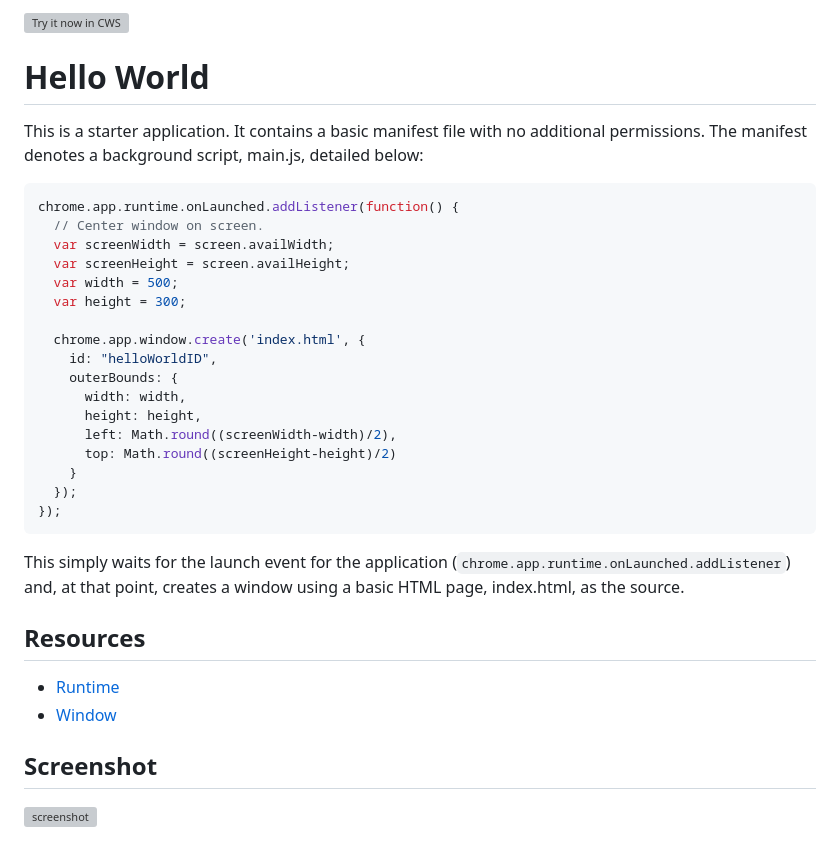
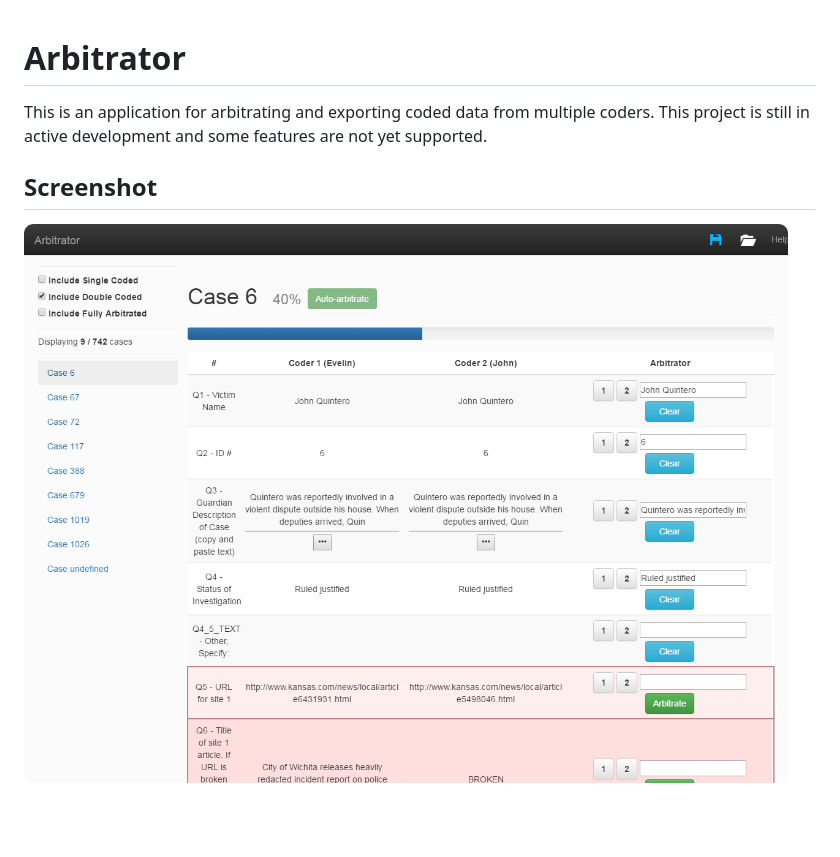
Before and after one commit to astennent/arbitrator, a Markdown page: README.md, the part around the change. GitHub-like rendering; pictures changed too: src/images/screenshot_1280_800.png; blank space fills up the shorter version; grey boxes are pictures that could not be loaded.

````diff
--- a/README.md
+++ b/README.md
@@ -1,39 +1,10 @@
-<a target="_blank" href="https://chrome.google.com/webstore/detail/nmfpplkdkcbhediajmbhljkafnlahcda">![Try it now in CWS](https://raw.github.com/GoogleChrome/chrome-app-samples/master/tryitnowbutton.png "Click here to install this sample from the Chrome Web Store")</a>
+<!--<a target="_blank" href="https://chrome.google.com/webstore/detail/nmfpplkdkcbhediajmbhljkafnlahcda">![Try it now in CWS](https://raw.github.com/GoogleChrome/chrome-app-samples/master/tryitnowbutton.png "Click here to install this sample from the Chrome Web Store")</a>-->
 
 
-# Hello World
+# Arbitrator
 
-This is a starter application. It contains a basic manifest file with no
-additional permissions. The manifest denotes a background script, main.js,
-detailed below:
-
-```javascript
-chrome.app.runtime.onLaunched.addListener(function() {
-  // Center window on screen.
-  var screenWidth = screen.availWidth;
-  var screenHeight = screen.availHeight;
-  var width = 500;
-  var height = 300;
-
-  chrome.app.window.create('index.html', {
-    id: "helloWorldID",
-    outerBounds: {
-      width: width,
-      height: height,
-      left: Math.round((screenWidth-width)/2),
-      top: Math.round((screenHeight-height)/2)
-    }
-  });
-});
-```
-
-This simply waits for the launch event for the application (`chrome.app.runtime.onLaunched.addListener`)
-and, at that point, creates a window using a basic HTML page, index.html, as the source.
-
-## Resources
-
-* [Runtime](http://developer.chrome.com/apps/app.runtime.html)
-* [Window](http://developer.chrome.com/apps/app.window.html)
+This is an application for arbitrating and exporting coded data from multiple coders.
+This project is still in active development and some features are not yet supported.
 
 ## Screenshot
-![screenshot](/samples/hello-world/assets/screenshot_1280_800.png)
+![screenshot](/src/images/screenshot_1280_800.png)
````
Also changed, not shown: 1 other file.
